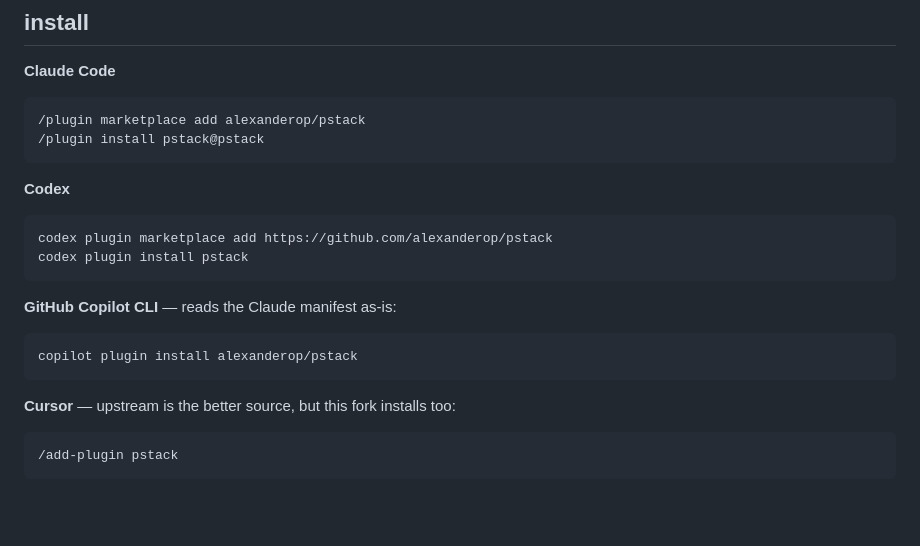
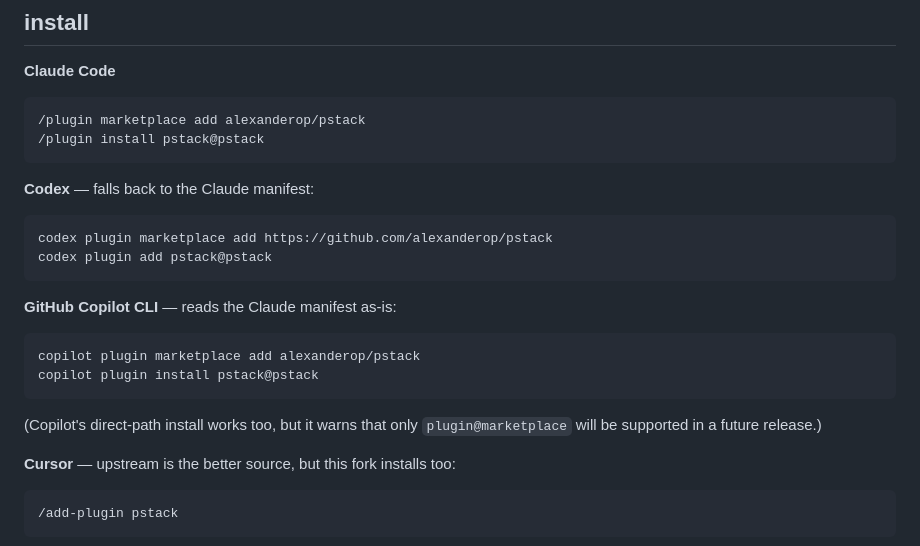
Before and after one commit to alexanderop/pstack, a Markdown page: README.md, the part around the change. GitHub-like rendering; blank space fills up the shorter version.

Commit message:
Correct the Codex and Copilot install commands
Both were wrong as written. Codex's verb is 'add', not 'install', and it
requires plugin@marketplace. Copilot's direct-path form warns that only
plugin@marketplace will be supported. Replaced with the commands that were
actually run against the pushed repo.

Claude-Session: https://claude.ai/code/session_01NstAbHwGCqCzQzzCEHTWLy

````diff
--- a/README.md
+++ b/README.md
@@ -28,18 +28,22 @@ fork it. improve it. make it yours. PRs are welcome!
 /plugin install pstack@pstack
 ```
 
-**Codex**
+**Codex** — falls back to the Claude manifest:
 
 ```bash
 codex plugin marketplace add https://github.com/alexanderop/pstack
-codex plugin install pstack
+codex plugin add pstack@pstack
 ```
 
 **GitHub Copilot CLI** — reads the Claude manifest as-is:
 
 ```bash
-copilot plugin install alexanderop/pstack
+copilot plugin marketplace add alexanderop/pstack
+copilot plugin install pstack@pstack
 ```
+
+(Copilot's direct-path install works too, but it warns that only
+`plugin@marketplace` will be supported in a future release.)
 
 **Cursor** — upstream is the better source, but this fork installs too:
 
````
